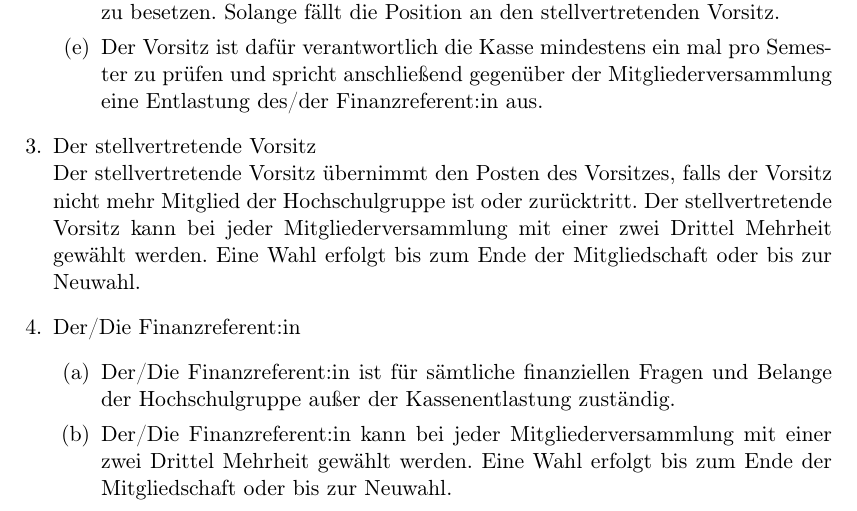
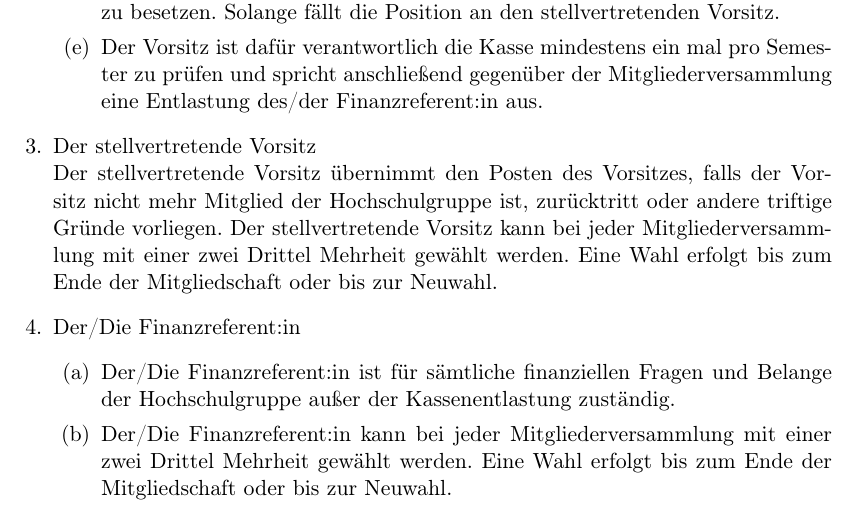
Before and after one commit to flux-ka/satzung, a LaTeX document (main.tex): part of page 4 of 7, cut so that both start at the same text. Compiled offline with pdfLaTeX.

Commit message:
Änderungsvorschlag, besprochen auf Orga meeting 11-04-2025

```diff
--- a/main.tex
+++ b/main.tex
@@ -108,7 +108,7 @@ Organe der Hochschulgruppe sind:
 		      \item Der Vorsitz ist dafür verantwortlich die Kasse mindestens ein mal pro Semester zu prüfen und spricht anschließend gegenüber der Mitgliederversammlung eine Entlastung des/der Finanzreferent:in aus.
 	      \end{enumerate}
 	\item Der stellvertretende Vorsitz\\
-	      Der stellvertretende Vorsitz übernimmt den Posten des Vorsitzes, falls der Vorsitz nicht mehr Mitglied der Hochschulgruppe ist oder zurücktritt. Der stellvertretende Vorsitz kann bei jeder Mitgliederversammlung mit einer zwei Drittel Mehrheit gewählt werden. Eine Wahl erfolgt bis zum Ende der Mitgliedschaft oder bis zur Neuwahl.
+	      Der stellvertretende Vorsitz übernimmt den Posten des Vorsitzes, falls der Vorsitz nicht mehr Mitglied der Hochschulgruppe ist, zurücktritt oder andere triftige Gründe vorliegen. Der stellvertretende Vorsitz kann bei jeder Mitgliederversammlung mit einer zwei Drittel Mehrheit gewählt werden. Eine Wahl erfolgt bis zum Ende der Mitgliedschaft oder bis zur Neuwahl.
 	\item Der/Die Finanzreferent:in
 	      \begin{enumerate}
 		      \item Der/Die Finanzreferent:in ist für sämtliche finanziellen Fragen und Belange der Hochschulgruppe außer der Kassenentlastung zuständig.
```
Also changed, not shown: main.pdf, main.tex (2 more changed lines).
